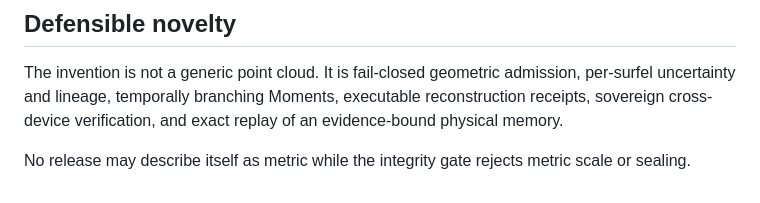
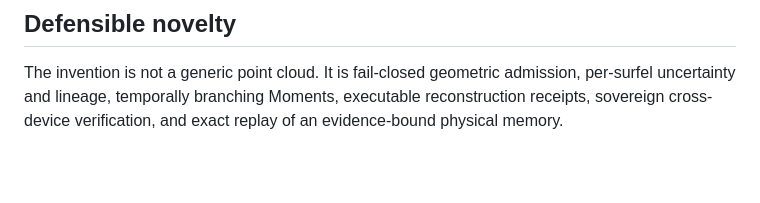
Before and after one commit to JROChub/tessaryn, a Markdown page: docs/V022_METRIC_WORLD_CELL_STANDARD.md, the part around the change. GitHub-like rendering; blank space fills up the shorter version.

Commit message:
Remove release-description directive

```diff
--- a/docs/V022_METRIC_WORLD_CELL_STANDARD.md
+++ b/docs/V022_METRIC_WORLD_CELL_STANDARD.md
@@ -46,5 +46,3 @@ The ordinary-phone path should use a dedicated worker and deterministic WASM geo
 ## Defensible novelty
 
 The invention is not a generic point cloud. It is fail-closed geometric admission, per-surfel uncertainty and lineage, temporally branching Moments, executable reconstruction receipts, sovereign cross-device verification, and exact replay of an evidence-bound physical memory.
-
-No release may describe itself as metric while the integrity gate rejects metric scale or sealing.
```
